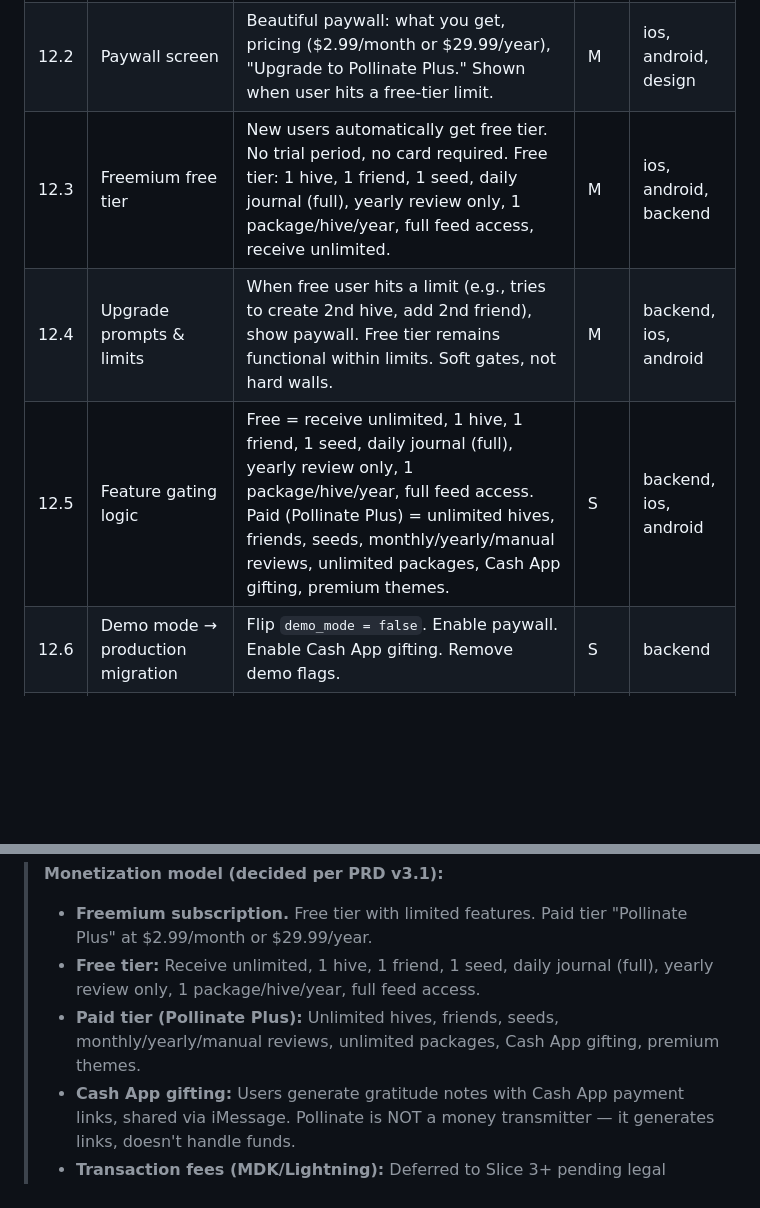
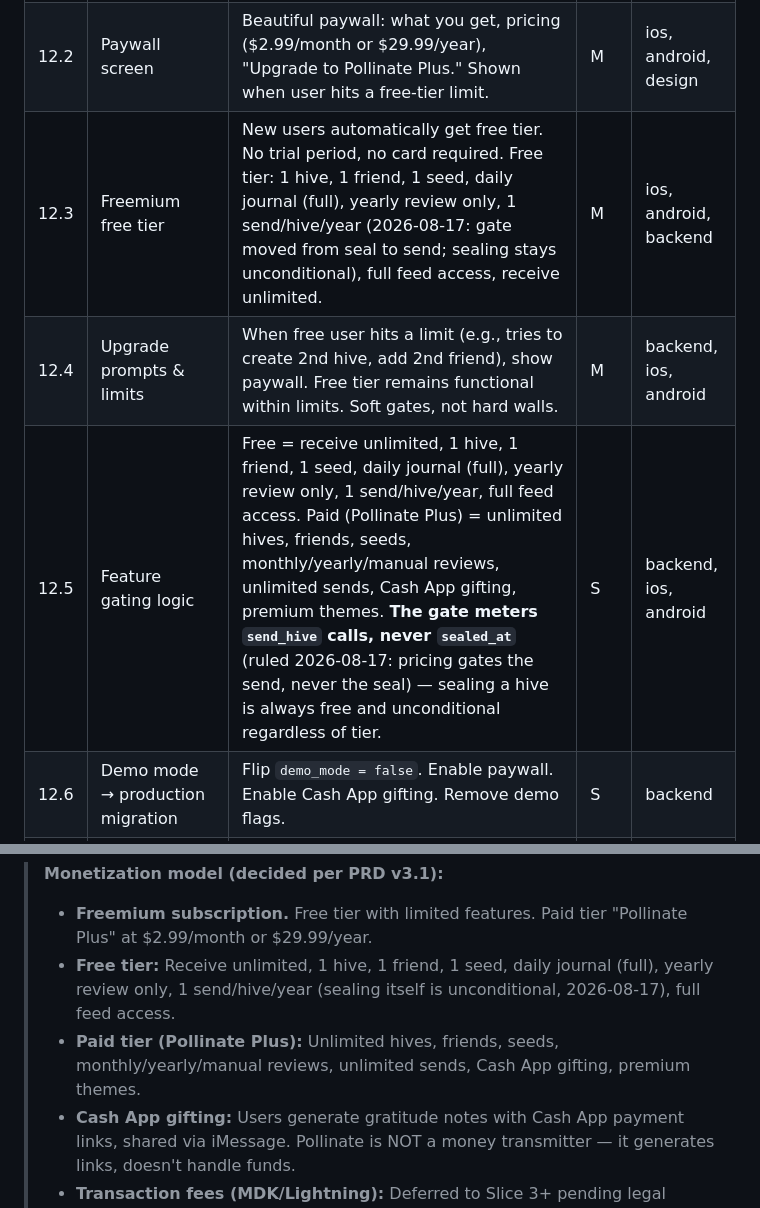
Before and after one commit to cgall7/gratitude, a Markdown page: docs/strategy/Pollinate_Delivery_Slices.md, 2 parts joined by grey strips. Drawn GitHub-style; blank space fills up the shorter version.

```diff
--- a/docs/strategy/Pollinate_Delivery_Slices.md
+++ b/docs/strategy/Pollinate_Delivery_Slices.md
@@ -306,9 +306,9 @@
 | ---- | -------------------------------- | -------------------------------------------------------------------------------------------------------------------------- | --- | --------------------- |
 | 12.1 | Subscription engine              | In-app purchase (StoreKit 2 / Play Billing). Monthly ($2.99) + annual ($29.99) plans.                                     | M   | ios, android, backend |
 | 12.2 | Paywall screen                   | Beautiful paywall: what you get, pricing ($2.99/month or $29.99/year), "Upgrade to Pollinate Plus." Shown when user hits a free-tier limit. | M   | ios, android, design  |
-| 12.3 | Freemium free tier               | New users automatically get free tier. No trial period, no card required. Free tier: 1 hive, 1 friend, 1 seed, daily journal (full), yearly review only, 1 package/hive/year, full feed access, receive unlimited. | M   | ios, android, backend |
+| 12.3 | Freemium free tier               | New users automatically get free tier. No trial period, no card required. Free tier: 1 hive, 1 friend, 1 seed, daily journal (full), yearly review only, 1 send/hive/year (2026-08-17: gate moved from seal to send; sealing stays unconditional), full feed access, receive unlimited. | M   | ios, android, backend |
 | 12.4 | Upgrade prompts & limits         | When free user hits a limit (e.g., tries to create 2nd hive, add 2nd friend), show paywall. Free tier remains functional within limits. Soft gates, not hard walls. | M   | backend, ios, android |
-| 12.5 | Feature gating logic             | Free = receive unlimited, 1 hive, 1 friend, 1 seed, daily journal (full), yearly review only, 1 package/hive/year, full feed access. Paid (Pollinate Plus) = unlimited hives, friends, seeds, monthly/yearly/manual reviews, unlimited packages, Cash App gifting, premium themes. | S   | backend, ios, android |
+| 12.5 | Feature gating logic             | Free = receive unlimited, 1 hive, 1 friend, 1 seed, daily journal (full), yearly review only, 1 send/hive/year, full feed access. Paid (Pollinate Plus) = unlimited hives, friends, seeds, monthly/yearly/manual reviews, unlimited sends, Cash App gifting, premium themes. **The gate meters `send_hive` calls, never `sealed_at`** (ruled 2026-08-17: pricing gates the send, never the seal) — sealing a hive is always free and unconditional regardless of tier. | S   | backend, ios, android |
 | 12.6 | Demo mode → production migration | Flip `demo_mode = false`. Enable paywall. Enable Cash App gifting. Remove demo flags.                                      | S   | backend               |
 | 12.7 | Subscription management          | Settings: view plan, manage subscription, cancel, restore purchases.                                                       | S   | ios, android, backend |
 | 12.8 | Revenue tracking                 | Track: free → paid conversions, churn, MRR, ARPU, gift attach rate.                                                        | M   | backend, analytics    |
@@ -317,8 +317,8 @@
 > **Monetization model (decided per PRD v3.1):**
 >
 > - **Freemium subscription.** Free tier with limited features. Paid tier "Pollinate Plus" at $2.99/month or $29.99/year.
-> - **Free tier:** Receive unlimited, 1 hive, 1 friend, 1 seed, daily journal (full), yearly review only, 1 package/hive/year, full feed access.
-> - **Paid tier (Pollinate Plus):** Unlimited hives, friends, seeds, monthly/yearly/manual reviews, unlimited packages, Cash App gifting, premium themes.
+> - **Free tier:** Receive unlimited, 1 hive, 1 friend, 1 seed, daily journal (full), yearly review only, 1 send/hive/year (sealing itself is unconditional, 2026-08-17), full feed access.
+> - **Paid tier (Pollinate Plus):** Unlimited hives, friends, seeds, monthly/yearly/manual reviews, unlimited sends, Cash App gifting, premium themes.
 > - **Cash App gifting:** Users generate gratitude notes with Cash App payment links, shared via iMessage. Pollinate is NOT a money transmitter — it generates links, doesn't handle funds.
 > - **Transaction fees (MDK/Lightning):** Deferred to Slice 3+ pending legal research. Not part of Slice 2 launch.
 
```
Also changed, not shown: docs/strategy/Pollinate_PRD.md (+2 -2 lines), docs/strategy/Pollinate_Strategy.md (+3 -3 lines).
